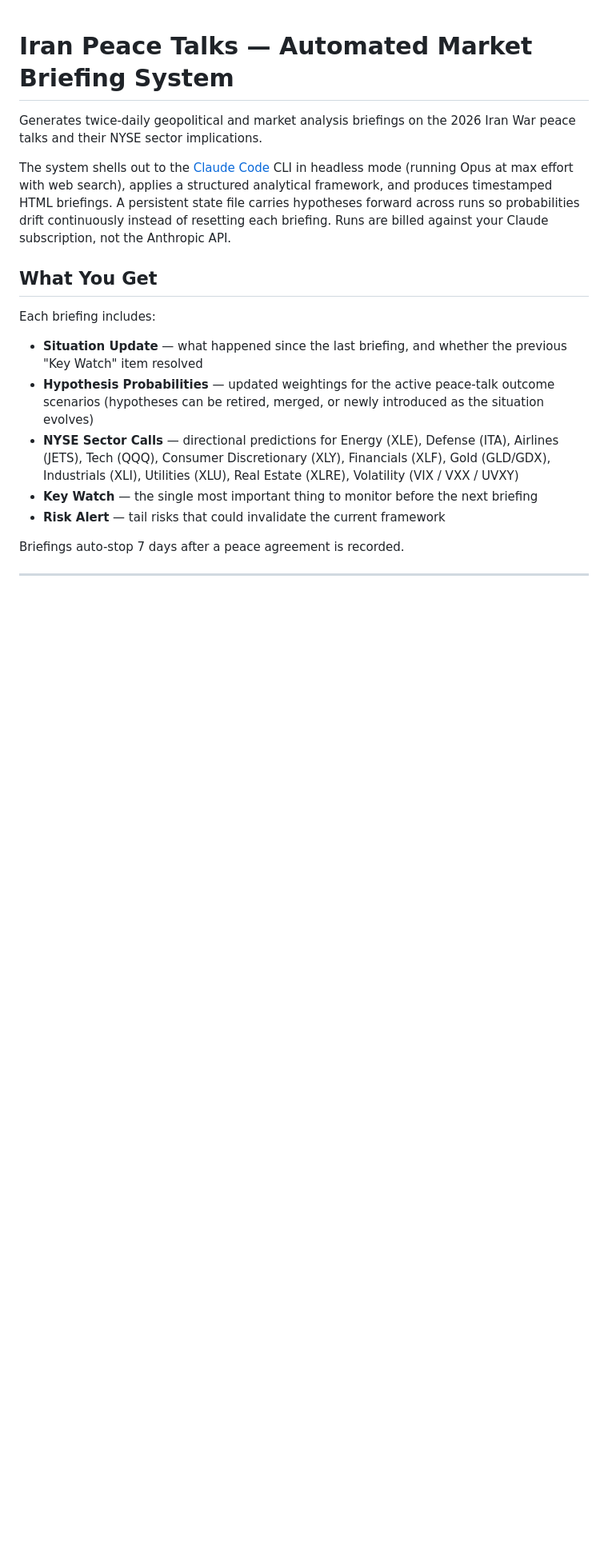
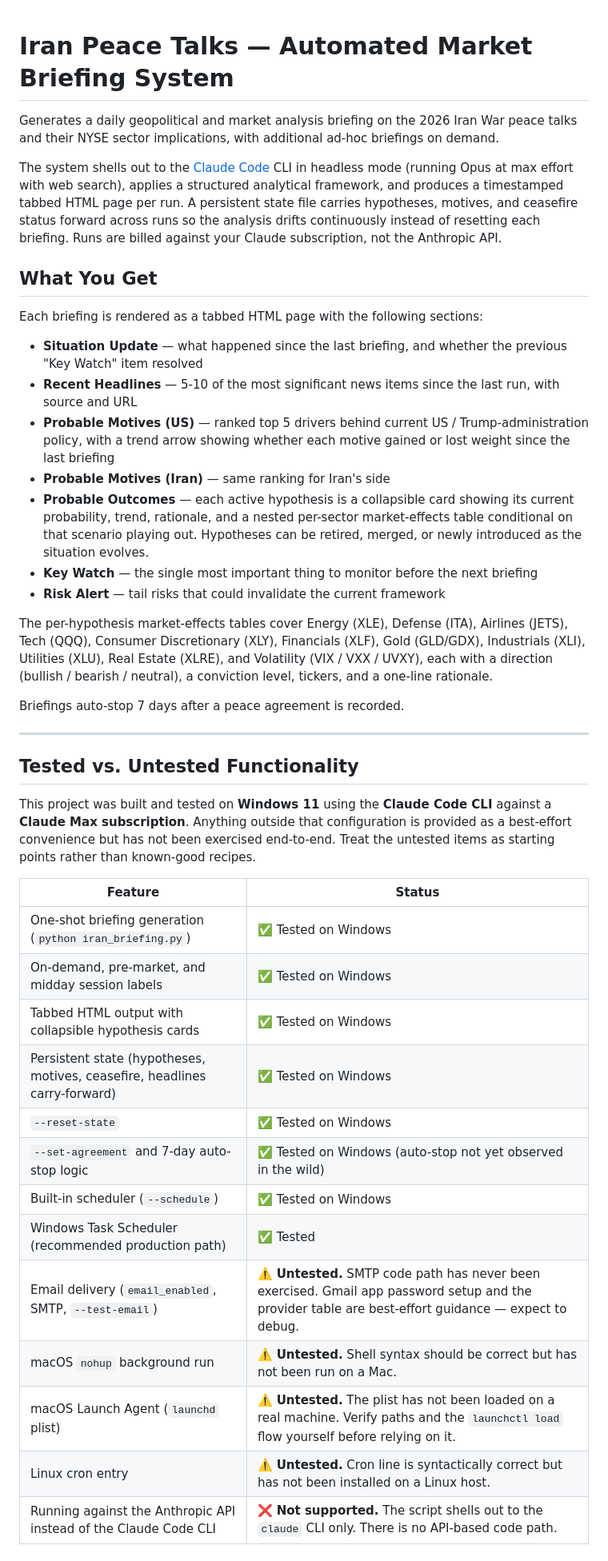
Before and after one commit to Pbelzeski/IranBriefing, a Markdown page: README.md, the part around one of its changes. Shown at 80% size. GitHub-like rendering; blank space fills up the shorter version.

Commit message:
Document current feature set and flag untested paths
Rewrite the 'What You Get' section to describe the tabbed HTML layout
(Situation, Recent Headlines, Motives US/Iran, Probable Outcomes with
collapsible per-sector market-effects tables, Key Watch, Risk Alert)
and correct the top-line description from 'twice-daily' to 'daily plus
ad-hoc'. Expand 'How Persistent State Works' to list everything the v2
schema carries forward — motives, ceasefire expiry, and per-hypothesis
market effects — not just hypotheses and key watch/risk alert.

Add a 'Tested vs. Untested Functionality' matrix so users know which
paths are known-good (Windows Task Scheduler, Claude Max subscription,
all CLI flags) and which are best-effort (email delivery, macOS nohup,
launchd plist, Linux cron). Mark each affected section with an inline
warning banner. Add a cost note clarifying that a $5/month VPS only
stays at $5 if you can keep the Claude subscription session alive on
the remote host — falling back to the Anthropic API reintroduces
per-token costs on top of server rent.

```diff
--- a/README.md
+++ b/README.md
@@ -1,16 +1,44 @@
 # Iran Peace Talks — Automated Market Briefing System
 
-Generates twice-daily geopolitical and market analysis briefings on the 2026 Iran War peace talks and their NYSE sector implications.
+Generates a daily geopolitical and market analysis briefing on the 2026 Iran War peace talks and their NYSE sector implications, with additional ad-hoc briefings on demand.
 
-The system shells out to the [Claude Code](https://docs.claude.com/claude-code) CLI in headless mode (running Opus at max effort with web search), applies a structured analytical framework, and produces timestamped HTML briefings. A persistent state file carries hypotheses forward across runs so probabilities drift continuously instead of resetting each briefing. Runs are billed against your Claude subscription, not the Anthropic API.
+The system shells out to the [Claude Code](https://docs.claude.com/claude-code) CLI in headless mode (running Opus at max effort with web search), applies a structured analytical framework, and produces a timestamped tabbed HTML page per run. A persistent state file carries hypotheses, motives, and ceasefire status forward across runs so the analysis drifts continuously instead of resetting each briefing. Runs are billed against your Claude subscription, not the Anthropic API.
 
 ## What You Get
 
-Each briefing includes:
+Each briefing is rendered as a tabbed HTML page with the following sections:
+
 - **Situation Update** — what happened since the last briefing, and whether the previous "Key Watch" item resolved
-- **Hypothesis Probabilities** — updated weightings for the active peace-talk outcome scenarios (hypotheses can be retired, merged, or newly introduced as the situation evolves)
-- **NYSE Sector Calls** — directional predictions for Energy (XLE), Defense (ITA), Airlines (JETS), Tech (QQQ), Consumer Discretionary (XLY), Financials (XLF), Gold (GLD/GDX), Industrials (XLI), Utilities (XLU), Real Estate (XLRE), Volatility (VIX / VXX / UVXY)
+- **Recent Headlines** — 5-10 of the most significant news items since the last run, with source and URL
+- **Probable Motives (US)** — ranked top 5 drivers behind current US / Trump-administration policy, with a trend arrow showing whether each motive gained or lost weight since the last briefing
+- **Probable Motives (Iran)** — same ranking for Iran's side
+- **Probable Outcomes** — each active hypothesis is a collapsible card showing its current probability, trend, rationale, and a nested per-sector market-effects table conditional on that scenario playing out. Hypotheses can be retired, merged, or newly introduced as the situation evolves.
 - **Key Watch** — the single most important thing to monitor before the next briefing
 - **Risk Alert** — tail risks that could invalidate the current framework
 
+The per-hypothesis market-effects tables cover Energy (XLE), Defense (ITA), Airlines (JETS), Tech (QQQ), Consumer Discretionary (XLY), Financials (XLF), Gold (GLD/GDX), Industrials (XLI), Utilities (XLU), Real Estate (XLRE), and Volatility (VIX / VXX / UVXY), each with a direction (bullish / bearish / neutral), a conviction level, tickers, and a one-line rationale.
+
 Briefings auto-stop 7 days after a peace agreement is recorded.
+
+---
+
+## Tested vs. Untested Functionality
+
+This project was built and tested on **Windows 11** using the **Claude Code CLI** against a **Claude Max subscription**. Anything outside that configuration is provided as a best-effort convenience but has not been exercised end-to-end. Treat the untested items as starting points rather than known-good recipes.
+
+| Feature | Status |
+|---|---|
+| One-shot briefing generation (`python iran_briefing.py`) | ✅ Tested on Windows |
+| On-demand, pre-market, and midday session labels | ✅ Tested on Windows |
+| Tabbed HTML output with collapsible hypothesis cards | ✅ Tested on Windows |
+| Persistent state (hypotheses, motives, ceasefire, headlines carry-forward) | ✅ Tested on Windows |
+| `--reset-state` | ✅ Tested on Windows |
+| `--set-agreement` and 7-day auto-stop logic | ✅ Tested on Windows (auto-stop not yet observed in the wild) |
+| Built-in scheduler (`--schedule`) | ✅ Tested on Windows |
+| Windows Task Scheduler (recommended production path) | ✅ Tested |
+| Email delivery (`email_enabled`, SMTP, `--test-email`) | ⚠️ **Untested.** SMTP code path has never been exercised. Gmail app password setup and the provider table are best-effort guidance — expect to debug. |
+| macOS `nohup` background run | ⚠️ **Untested.** Shell syntax should be correct but has not been run on a Mac. |
+| macOS Launch Agent (`launchd` plist) | ⚠️ **Untested.** The plist has not been loaded on a real machine. Verify paths and the `launchctl load` flow yourself before relying on it. |
+| Linux cron entry | ⚠️ **Untested.** Cron line is syntactically correct but has not been installed on a Linux host. |
+| Running against the Anthropic API instead of the Claude Code CLI | ❌ **Not supported.** The script shells out to the `claude` CLI only. There is no API-based code path. |
+
```
Also changed, not shown: other parts of README.md (+19 -4 lines).
